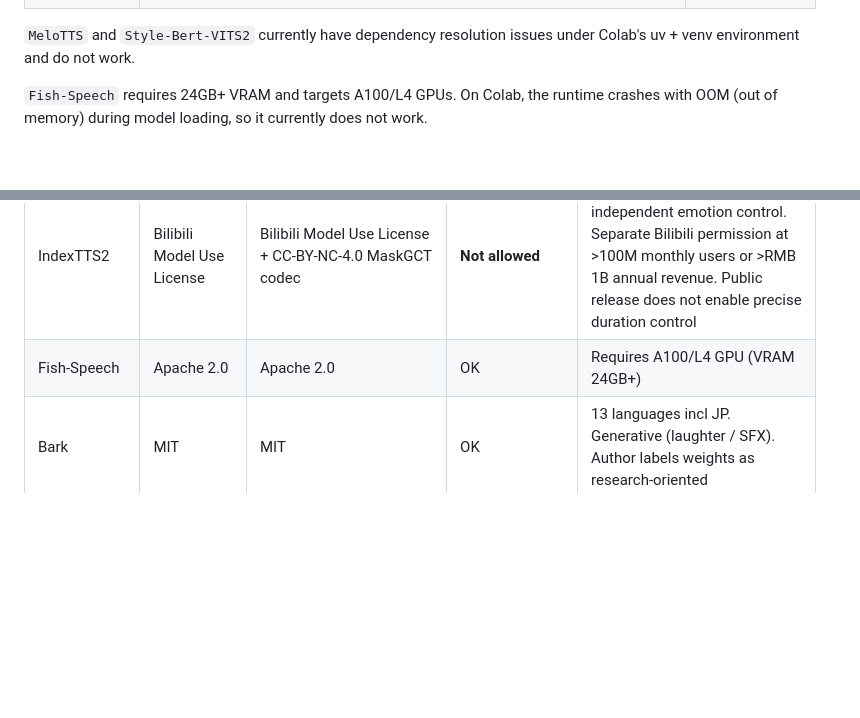
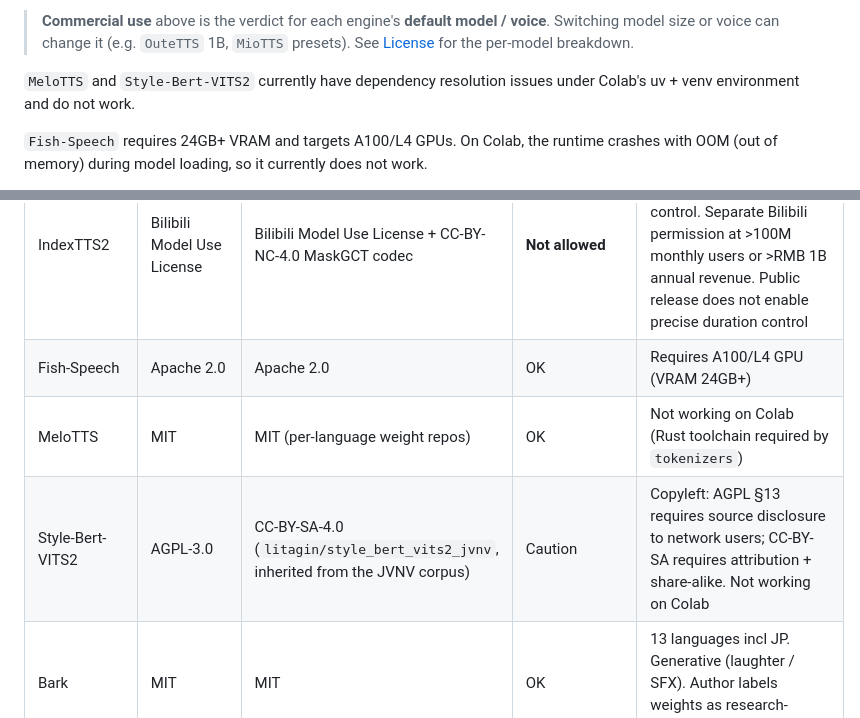
Before and after one commit to shinshin86/local-tts-on-google-colab, a Markdown page: README.md, 2 parts joined by grey strips. Drawn GitHub-style; blank space fills up the shorter version.

```diff
--- a/README.md
+++ b/README.md
@@ -67,3 +68,5 @@ Supported engines:
+> **Commercial use** above is the verdict for each engine's **default model / voice**. Switching model size or voice can change it (e.g. `OuteTTS` 1B, `MioTTS` presets). See [License](#license) for the per-model breakdown.
+
 
 `MeloTTS` and `Style-Bert-VITS2` currently have dependency resolution issues under Colab's uv + venv environment and do not work.
 
@@ -2069,6 +2072,8 @@ The license for each engine is as follows. When using them, always check each pr
 | FireRedTTS2 | Apache 2.0 | Apache 2.0 | Caution | 1.5B, 7 languages incl JP, monologue or 4-speaker dialogue. Upstream limits zero-shot cloning to academic research |
 | IndexTTS2 | Bilibili Model Use License | Bilibili Model Use License + CC-BY-NC-4.0 MaskGCT codec | **Not allowed** | EN/ZH zero-shot cloning with independent emotion control. Separate Bilibili permission at >100M monthly users or >RMB 1B annual revenue. Public release does not enable precise duration control |
 | Fish-Speech | Apache 2.0 | Apache 2.0 | OK | Requires A100/L4 GPU (VRAM 24GB+) |
+| MeloTTS | MIT | MIT (per-language weight repos) | OK | Not working on Colab (Rust toolchain required by `tokenizers`) |
+| Style-Bert-VITS2 | AGPL-3.0 | CC-BY-SA-4.0 (`litagin/style_bert_vits2_jvnv`, inherited from the JVNV corpus) | Caution | Copyleft: AGPL §13 requires source disclosure to network users; CC-BY-SA requires attribution + share-alike. Not working on Colab |
 | Bark | MIT | MIT | OK | 13 languages incl JP. Generative (laughter / SFX). Author labels weights as research-oriented |
 | ChatTTS | AGPL-3.0+ | CC BY-NC 4.0 | **Not allowed** | EN / ZH conversational TTS. Weights contain intentional high-frequency noise to deter misuse |
 | CSM-1B | Apache 2.0 | Apache 2.0 | OK | EN only. Conversational. Llama-3.2-1B is also pulled in (Llama 3.2 Community License). HF gated |
```
Also changed, not shown: other parts of README.md (+57 -56 lines), README.ja.md (+61 -56 lines).
